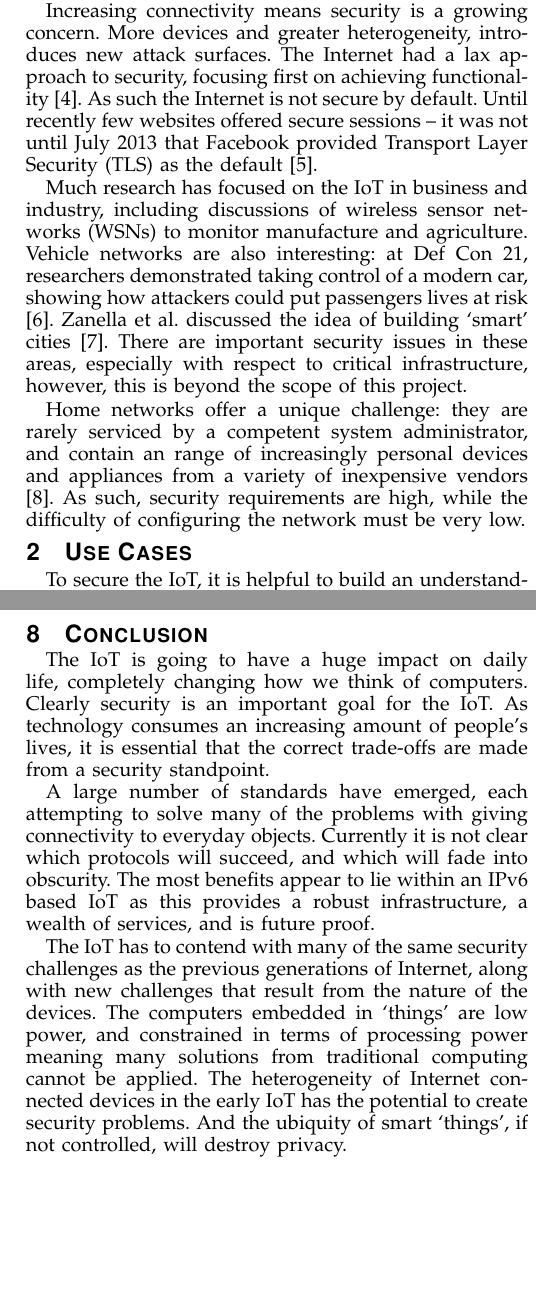
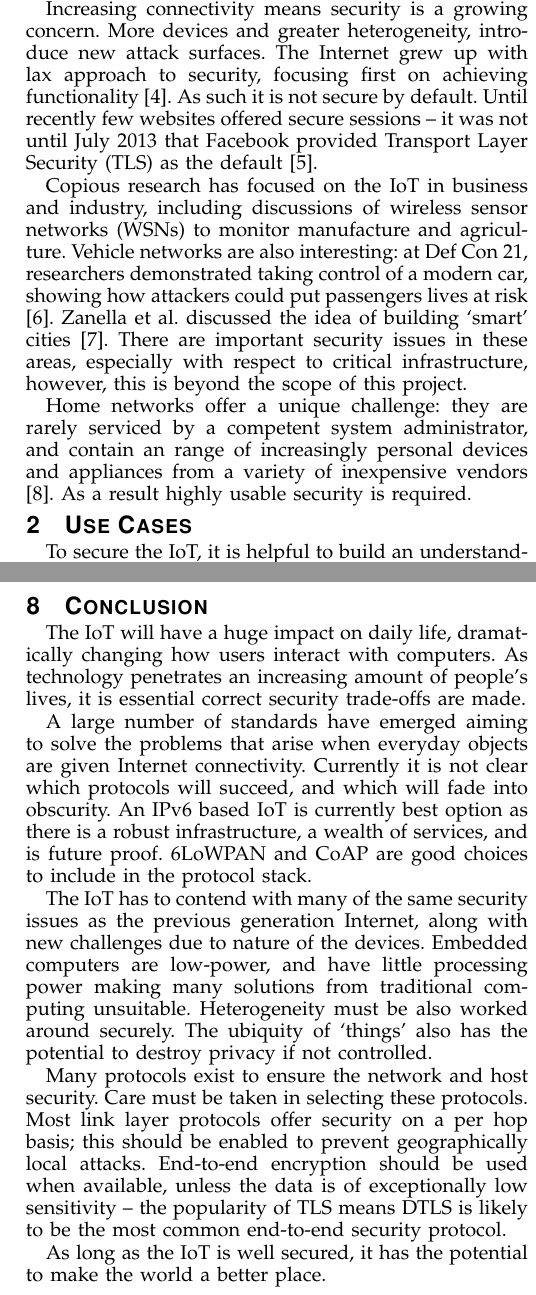
Before and after one commit to edderick/IRP, a LaTeX paper (bare_jrnl.tex): two parts of the columns of pages 1 and 8 of 8, joined at a grey line, cut so that both start at the same text, the shorter picture padded with empty space. Compiled offline with pdfLaTeX.

Commit message:
Final Revision

```diff
--- a/bare_jrnl.tex
+++ b/bare_jrnl.tex
@@ -60,14 +63,13 @@ Gartner predicts that by 2020, over 26 billion devices will be connected to the
 Internet \cite{Gartner2014}.
 
 Increasing connectivity means security is a growing concern. More devices and
-greater heterogeneity, introduces new attack surfaces. The Internet had a lax
-approach to security, focusing first on achieving functionality
-\cite{Bhimani1996}. As such the Internet is not secure by default.
-Until recently few websites offered secure sessions -- it was not until July
-2013 that Facebook provided Transport Layer Security (TLS) as the default
-\cite{Facebook2013}.
+greater heterogeneity, introduce new attack surfaces. The Internet grew up with
+lax approach to security, focusing first on achieving functionality
+\cite{Bhimani1996}. As such it is not secure by default. Until recently few
+websites offered secure sessions -- it was not until July 2013 that Facebook
+provided Transport Layer Security (TLS) as the default \cite{Facebook2013}.
 
-Much research has focused on the IoT in business and industry, including
+Copious research has focused on the IoT in business and industry, including
 discussions of wireless sensor networks (WSNs) to monitor manufacture and
 agriculture. Vehicle networks are also interesting: at Def Con 21, researchers
 demonstrated taking control of a modern car, showing how attackers could put
@@ -78,9 +80,8 @@ however, this is beyond the scope of this project.
 
 Home networks offer a unique challenge: they are rarely serviced by a competent
 system administrator, and contain an range of increasingly personal devices and
-appliances from a variety of inexpensive vendors \cite{Denning2013}. As such,
-security requirements are high, while the difficulty of configuring the network
-must be very low.
+appliances from a variety of inexpensive vendors \cite{Denning2013}. As a
+result highly usable security is required.
 
 \section{Use Cases}
 To secure the IoT, it is helpful to build an understanding of the types and
@@ -114,3 +115,4 @@ for switches altogether. These bulbs can also produce many colours of light.
+light.
 
 \subsection{The Smart Grid}
 The `Smart Grid' contains many `Smart Meters': network connected electricity
@@ -118,5 +120,5 @@ monitors deployed in consumers houses. They aim to help consumers understand
 and reduce their energy usage.  Some can feedback electricity consumption data
-to the supplier for real-time billing.  AlertMe is a non-intrusive smart meter
+to the supplier for real-time billing. AlertMe is a non-intrusive smart meter
 available to consumers today.
 
 \subsection{Body Area Networks}
@@ -782,25 +788,33 @@ need to rethink the Internet to accommodate the IoT.
 
 
 \section{Conclusion}
-The IoT is going to have a huge impact on daily life, completely changing how
-we think of computers. Clearly security is an important goal
-for the IoT. As technology consumes an increasing amount of people's lives, it
-is essential that the correct trade-offs are made from a security standpoint.
+The IoT will have a huge impact on daily life, dramatically changing how
+users interact with computers. As technology penetrates an increasing amount of
+people's lives, it is essential correct security trade-offs are made.
 
-A large number of standards have emerged, each attempting to solve many of the
-problems with giving connectivity to everyday objects. Currently it is not
-clear which protocols will succeed, and which will fade into obscurity. The
-most benefits appear to lie within an IPv6 based IoT as this provides a robust
-infrastructure, a wealth of services, and is future proof.
+A large number of standards have emerged aiming to solve the problems that
+arise when everyday objects are given Internet connectivity. Currently it is
+not clear which protocols will succeed, and which will fade into obscurity. An
+IPv6 based IoT is currently best option as there is a robust infrastructure, a
+wealth of services, and is future proof. 6LoWPAN and CoAP are good choices to
+include in the protocol stack.
 
-The IoT has to contend with many of the same security challenges as the
-previous generations of Internet, along with new challenges that result from
-the nature of the devices. The computers embedded in `things' are low power,
-and constrained in terms of processing power meaning many solutions from
-traditional computing cannot be applied. The heterogeneity of Internet
-connected devices in the early IoT has the potential to create security
-problems. And the ubiquity of smart `things', if not controlled, will destroy
-privacy.
+The IoT has to contend with many of the same security issues as the previous
+generation Internet, along with new challenges due to nature of the devices.
+Embedded computers are low-power, and have little processing power making many
+solutions from traditional computing unsuitable. Heterogeneity must be also
+worked around securely. The ubiquity of `things' also has the potential to
+destroy privacy if not controlled.
+
+Many protocols exist to ensure the network and host security.  Care must be
+taken in selecting these protocols. Most link layer protocols offer security on
+a per hop basis; this should be enabled to prevent geographically local
+attacks. End-to-end encryption should be used when available, unless the data
+is of exceptionally low sensitivity -- the popularity of TLS means DTLS is
+likely to be the most common end-to-end security protocol.
+
+As long as the IoT is well secured, it has the potential to make the world a
+better place.
 
 
 % references section
```
Also changed, not shown: bare_jrnl.bib (+2 -2 lines), bare_jrnl.tex (81 more changed lines).
